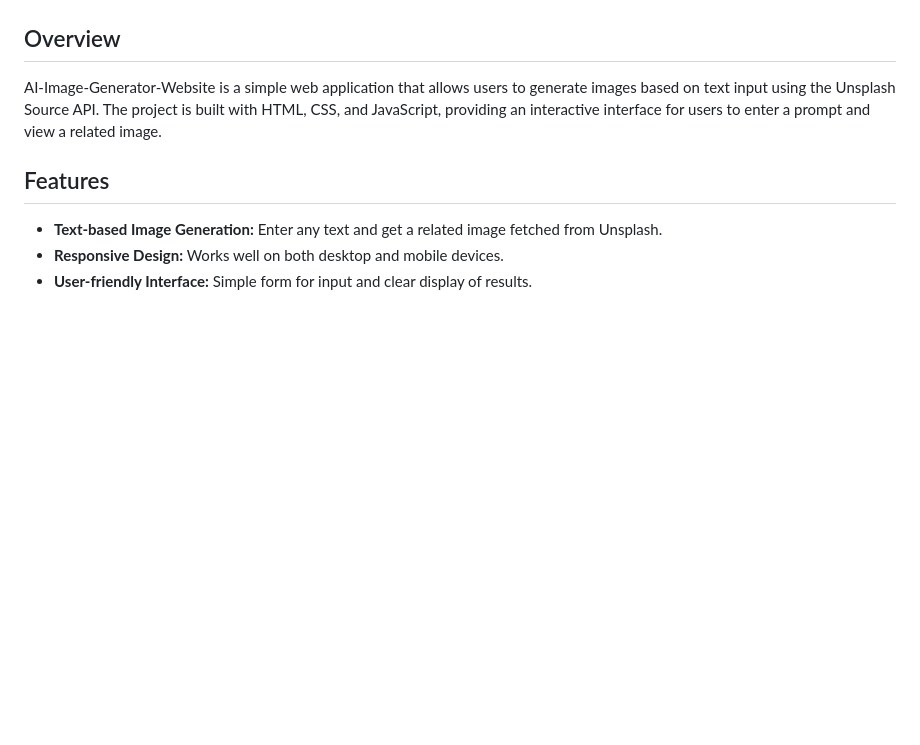
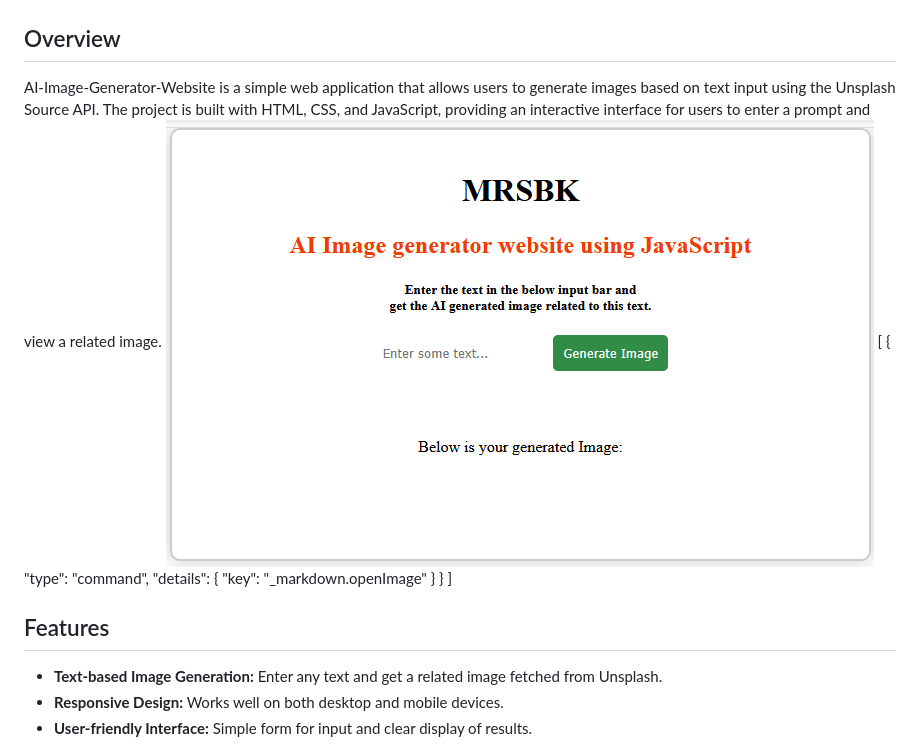
Before and after one commit to Biradarmahadev/AI-Image-Generator-Website, a Markdown page: README.md, the part around the change. Drawn GitHub-style; pictures changed too: image.png (added); blank space fills up the shorter version.

Commit message:
image

```diff
--- a/README.md
+++ b/README.md
@@ -3,7 +3,15 @@
 ## Overview
 
 AI-Image-Generator-Website is a simple web application that allows users to generate images based on text input using the Unsplash Source API. The project is built with HTML, CSS, and JavaScript, providing an interactive interface for users to enter a prompt and view a related image.
-
+![mrsbk](image.png)
+[
+    {
+        "type": "command",
+        "details": {
+            "key": "_markdown.openImage"
+        }
+    }
+]
 ## Features
 
 - **Text-based Image Generation:** Enter any text and get a related image fetched from Unsplash.
```
